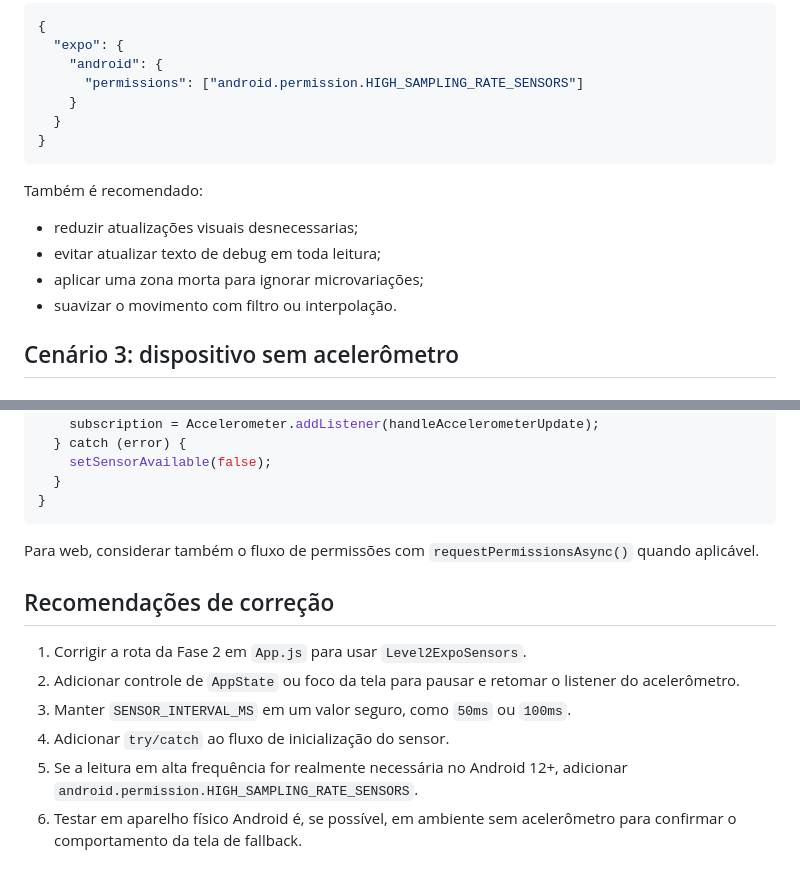
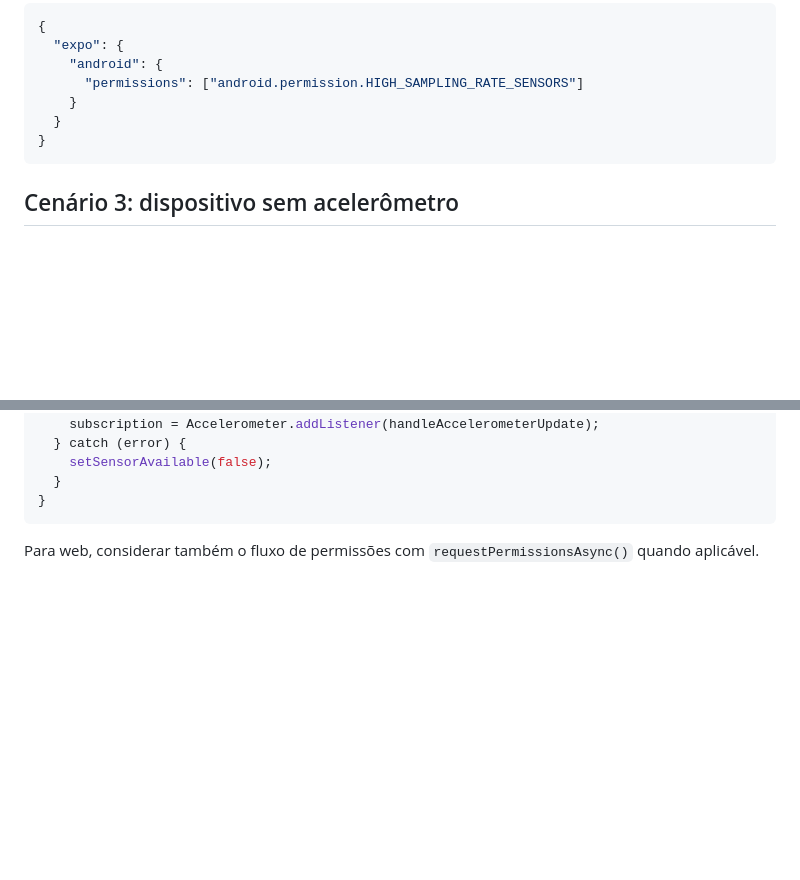
Before and after one commit to israeljovemtech/exploradordev, a Markdown page: Bug Bounty - Level 2.md, 2 parts joined by grey strips. Rendered like a GitHub page; blank space fills up the shorter version.

````diff
--- a/Bug Bounty - Level 2.md
+++ b/Bug Bounty - Level 2.md
@@ -76,13 +76,6 @@ Se for necessário usar intervalo menor que `200ms` no Android 12 ou superior, a
 }
 ```
 
-Também é recomendado:
-
-- reduzir atualizações visuais desnecessarias;
-- evitar atualizar texto de debug em toda leitura;
-- aplicar uma zona morta para ignorar microvariações;
-- suavizar o movimento com filtro ou interpolação.
-
 ## Cenário 3: dispositivo sem acelerômetro
 
 ### O que acontece
@@ -128,12 +121,3 @@ async function startSensor() {
 ```
 
 Para web, considerar também o fluxo de permissões com `requestPermissionsAsync()` quando aplicável.
-
-## Recomendações de correção
-
-1. Corrigir a rota da Fase 2 em `App.js` para usar `Level2ExpoSensors`.
-2. Adicionar controle de `AppState` ou foco da tela para pausar e retomar o listener do acelerômetro.
-3. Manter `SENSOR_INTERVAL_MS` em um valor seguro, como `50ms` ou `100ms`.
-4. Adicionar `try/catch` ao fluxo de inicialização do sensor.
-5. Se a leitura em alta frequência for realmente necessária no Android 12+, adicionar `android.permission.HIGH_SAMPLING_RATE_SENSORS`.
-6. Testar em aparelho físico Android é, se possível, em ambiente sem acelerômetro para confirmar o comportamento da tela de fallback.
````
Also changed, not shown: Bug Bounty - ExpoSensors - Conflito OS .md (+3 -21 lines), Bug Bounty - Level 4.md (+0 -17 lines).
